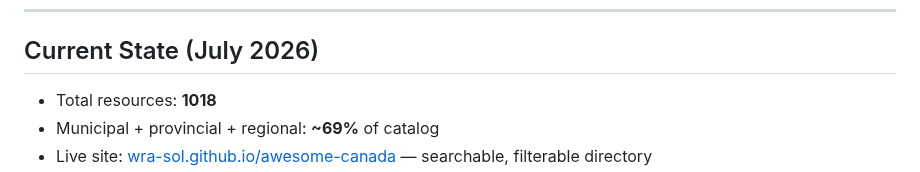
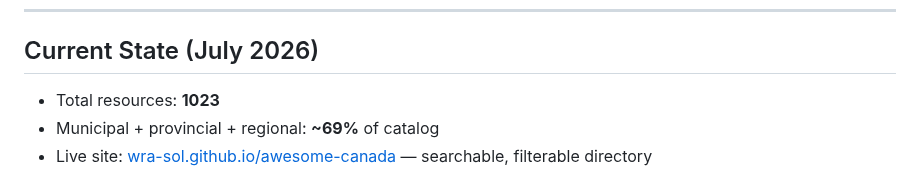
Before and after one commit to wra-sol/awesome-canada, a Markdown page: docs/DATA-SCOUTING-STRATEGY.md, the part around one of its changes. Rendered like a GitHub page.

Commit message:
docs: update scouting guide — 1023 resources, 5 new entries (2026-07-18)

```diff
--- a/docs/DATA-SCOUTING-STRATEGY.md
+++ b/docs/DATA-SCOUTING-STRATEGY.md
@@ -141,6 +141,6 @@ This directory **prioritizes municipal and provincial data sources** — but fed
 
 ## Current State (July 2026)
 
-- Total resources: **1018**
+- Total resources: **1023**
 - Municipal + provincial + regional: **~69%** of catalog
 - Live site: [wra-sol.github.io/awesome-canada](https://wra-sol.github.io/awesome-canada/) — searchable, filterable directory
```
Also changed, not shown: other parts of docs/DATA-SCOUTING-STRATEGY.md (+3 -1 lines).
